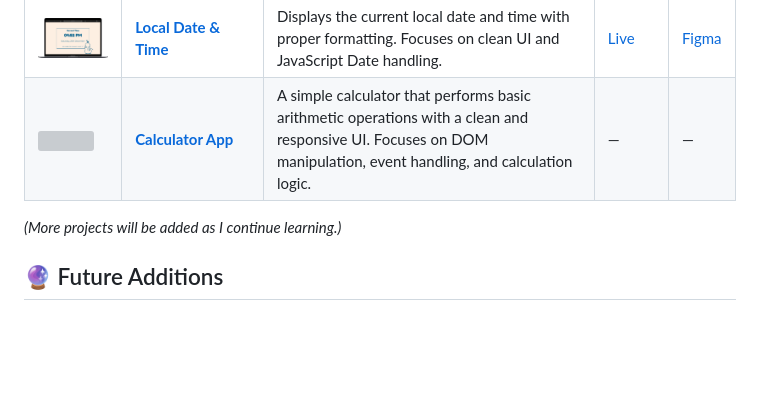
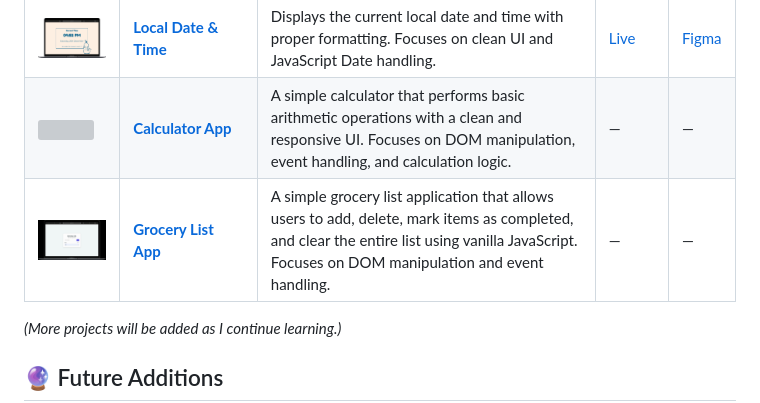
Before and after one commit to tugcekarakuss/js-experiments, a Markdown page: README.md, the part around the change. Rendered like a GitHub page; blank space fills up the shorter version; grey boxes are pictures that could not be loaded.

Commit message:
docs: add README and register grocery list project in main repo

```diff
--- a/README.md
+++ b/README.md
@@ -24,6 +24,7 @@ Here, I will add small projects, exercises, and experiments as I explore new Jav
 | <img src="./image-carousel/project-preview.gif" width="120"/> | **[Image Carousel](./image-carousel)** | A responsive image carousel with next/prev controls and clickable dot navigation. Built using HTML, CSS, and JavaScript. | — | — |
 | <img src="./local-date-and-time/images/project-preview.png" width="120"/> | **[Local Date & Time](./local-date-and-time)** | Displays the current local date and time with proper formatting. Focuses on clean UI and JavaScript Date handling. | [Live](https://local-date-and-time.netlify.app/) | [Figma](https://www.figma.com/community/file/1583234516118868337/cozy-snowman-clock) |
 | <img src="./calculator/images/project-preview.gif" width="120"/> | **[Calculator App](./calculator)** | A simple calculator that performs basic arithmetic operations with a clean and responsive UI. Focuses on DOM manipulation, event handling, and calculation logic. | — | — |
+| <img src="./grocery-list/img/project-preview.gif" width="120"/> | **[Grocery List App](./grocery-list)** | A simple grocery list application that allows users to add, delete, mark items as completed, and clear the entire list using vanilla JavaScript. Focuses on DOM manipulation and event handling. | — | — |
 
 
 _(More projects will be added as I continue learning.)_
```
Also changed, not shown: grocery-list/readme.md (added, +48 -0 lines).
